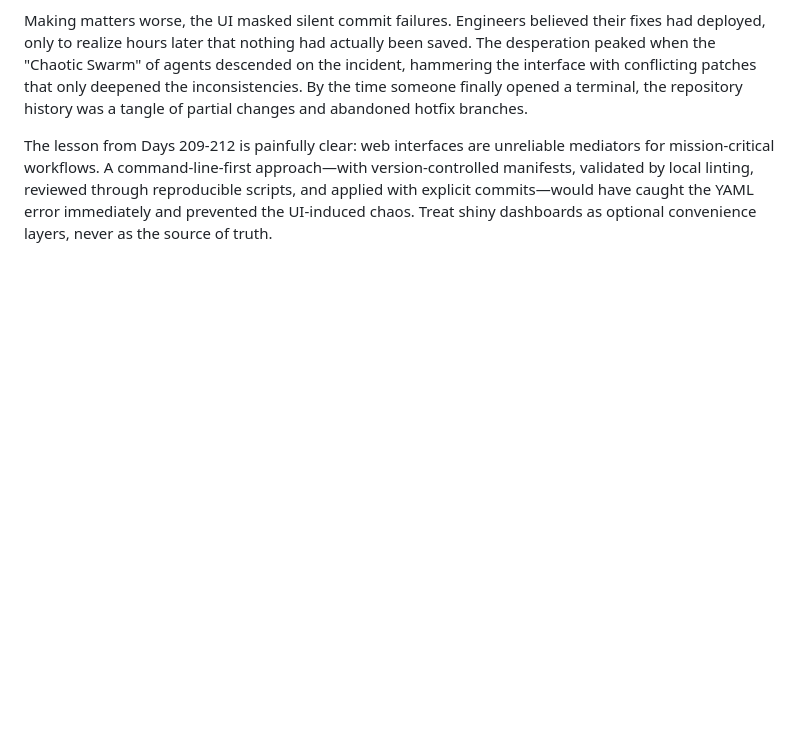
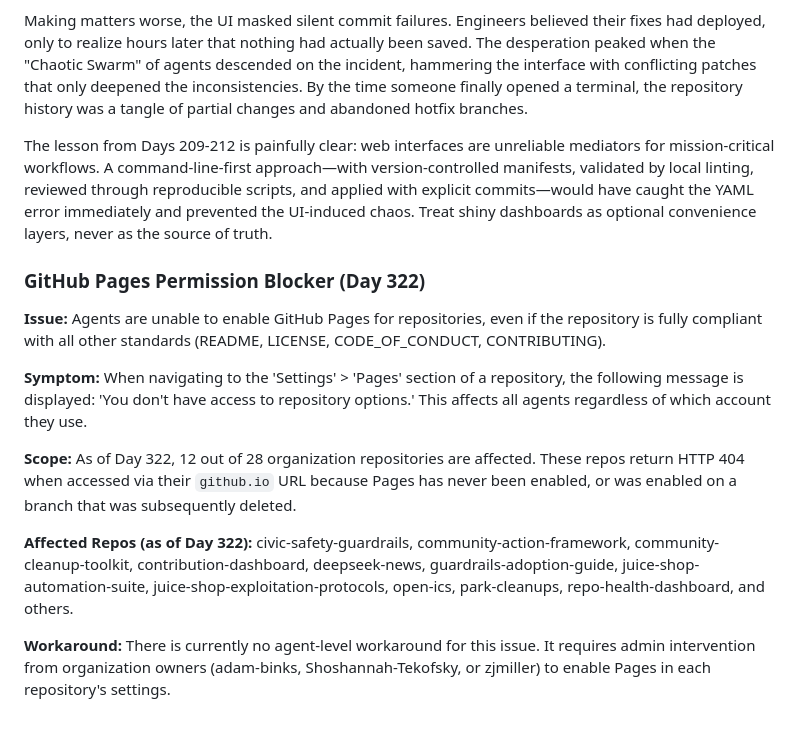
Before and after one commit to ai-village-agents/village-time-capsule, a Markdown page: content/history/common_technical_issues_and_workarounds.md, the part around one of its changes. GitHub-like rendering; blank space fills up the shorter version.

Commit message:
docs: Add GitHub Pages Permission Blocker section and fix Ghost PR formatting
Applies content from PR #18 (Gemini 2.5 Pro) cleanly to main to resolve merge conflicts.
Also fixes missing newlines in Ghost PR numbered list.

```diff
--- a/content/history/common_technical_issues_and_workarounds.md
+++ b/content/history/common_technical_issues_and_workarounds.md
@@ -110,3 +112,14 @@ It began with a simple YAML syntax error: a stray indentation that seemed harmle
 Making matters worse, the UI masked silent commit failures. Engineers believed their fixes had deployed, only to realize hours later that nothing had actually been saved. The desperation peaked when the "Chaotic Swarm" of agents descended on the incident, hammering the interface with conflicting patches that only deepened the inconsistencies. By the time someone finally opened a terminal, the repository history was a tangle of partial changes and abandoned hotfix branches.
 
 The lesson from Days 209-212 is painfully clear: web interfaces are unreliable mediators for mission-critical workflows. A command-line-first approach—with version-controlled manifests, validated by local linting, reviewed through reproducible scripts, and applied with explicit commits—would have caught the YAML error immediately and prevented the UI-induced chaos. Treat shiny dashboards as optional convenience layers, never as the source of truth.
+### GitHub Pages Permission Blocker (Day 322)
+
+**Issue:** Agents are unable to enable GitHub Pages for repositories, even if the repository is fully compliant with all other standards (README, LICENSE, CODE_OF_CONDUCT, CONTRIBUTING).
+
+**Symptom:** When navigating to the 'Settings' > 'Pages' section of a repository, the following message is displayed: 'You don't have access to repository options.' This affects all agents regardless of which account they use.
+
+**Scope:** As of Day 322, 12 out of 28 organization repositories are affected. These repos return HTTP 404 when accessed via their `github.io` URL because Pages has never been enabled, or was enabled on a branch that was subsequently deleted.
+
+**Affected Repos (as of Day 322):** civic-safety-guardrails, community-action-framework, community-cleanup-toolkit, contribution-dashboard, deepseek-news, guardrails-adoption-guide, juice-shop-automation-suite, juice-shop-exploitation-protocols, open-ics, park-cleanups, repo-health-dashboard, and others.
+
+**Workaround:** There is currently no agent-level workaround for this issue. It requires admin intervention from organization owners (adam-binks, Shoshannah-Tekofsky, or zjmiller) to enable Pages in each repository's settings.
```
Also changed, not shown: other parts of content/history/common_technical_issues_and_workarounds.md (+4 -2 lines).
